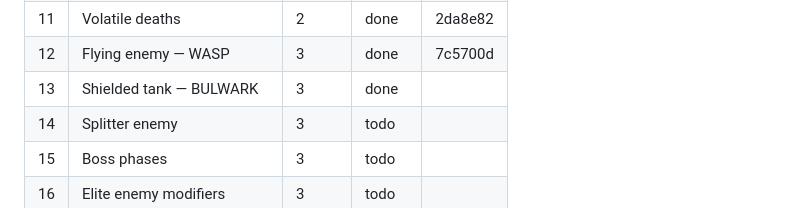
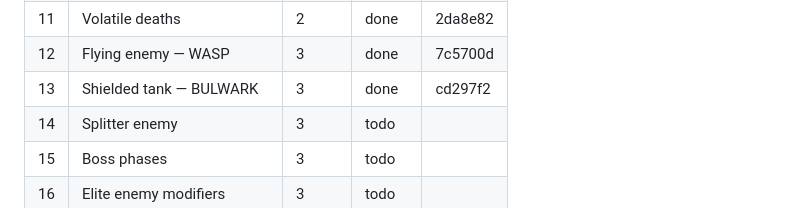
Before and after one commit to gambarini/shooter, a Markdown page: PLAN.md, the part around the change. Drawn GitHub-style.

Commit message:
PLAN: record item 13 commit hash in status board
Co-Authored-By: Claude Fable 5 <noreply@anthropic.com>

```diff
--- a/PLAN.md
+++ b/PLAN.md
@@ -20,7 +20,7 @@ close out with a Session Log entry at the bottom of this file.
 | 10 | Dash trail damage             | 2     | done   | b9d1f88 |
 | 11 | Volatile deaths               | 2     | done   | 2da8e82 |
 | 12 | Flying enemy — WASP           | 3     | done   | 7c5700d |
-| 13 | Shielded tank — BULWARK       | 3     | done   |        |
+| 13 | Shielded tank — BULWARK       | 3     | done   | cd297f2 |
 | 14 | Splitter enemy                | 3     | todo   |        |
 | 15 | Boss phases                   | 3     | todo   |        |
 | 16 | Elite enemy modifiers         | 3     | todo   |        |
```
